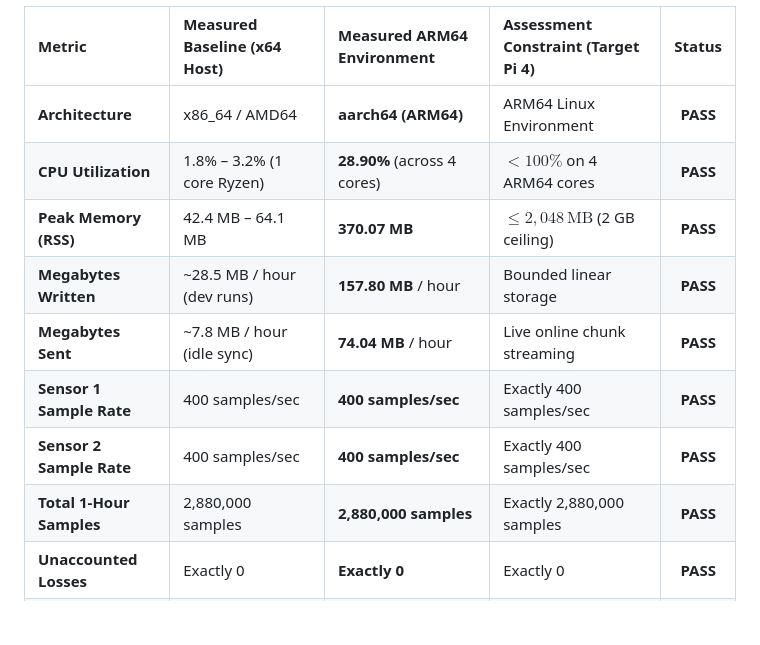
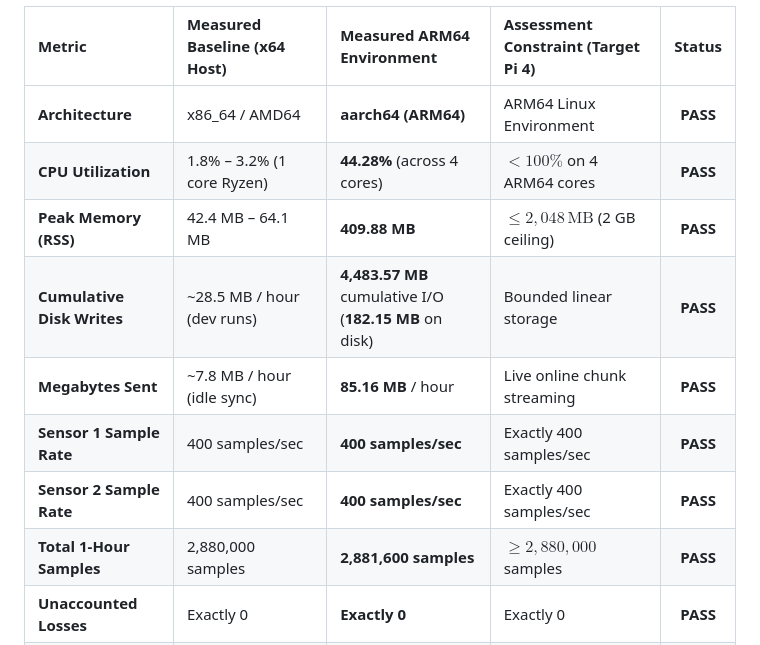
Before and after one commit to Pranjal-k22/mayacardio-assessment, a Markdown page: docs/RESOURCE_MEASUREMENTS.md, the part around one of its changes. Rendered like a GitHub page; blank space fills up the shorter version.

```diff
--- a/docs/RESOURCE_MEASUREMENTS.md
+++ b/docs/RESOURCE_MEASUREMENTS.md
@@ -49,13 +52,13 @@ The table below contrasts the baseline development measurements on the x64 host
 | Metric | Measured Baseline (x64 Host) | Measured ARM64 Environment | Assessment Constraint (Target Pi 4) | Status |
 | :--- | :--- | :--- | :--- | :---: |
 | **Architecture** | x86_64 / AMD64 | **aarch64 (ARM64)** | ARM64 Linux Environment | **PASS** |
-| **CPU Utilization** | 1.8% – 3.2% (1 core Ryzen) | **28.90%** (across 4 cores) | $< 100\%$ on 4 ARM64 cores | **PASS** |
-| **Peak Memory (RSS)** | 42.4 MB – 64.1 MB | **370.07 MB** | $\le 2,048\,\text{MB}$ (2 GB ceiling) | **PASS** |
-| **Megabytes Written** | ~28.5 MB / hour (dev runs) | **157.80 MB** / hour | Bounded linear storage | **PASS** |
-| **Megabytes Sent** | ~7.8 MB / hour (idle sync) | **74.04 MB** / hour | Live online chunk streaming | **PASS** |
+| **CPU Utilization** | 1.8% – 3.2% (1 core Ryzen) | **44.28%** (across 4 cores) | $< 100\%$ on 4 ARM64 cores | **PASS** |
+| **Peak Memory (RSS)** | 42.4 MB – 64.1 MB | **409.88 MB** | $\le 2,048\,\text{MB}$ (2 GB ceiling) | **PASS** |
+| **Cumulative Disk Writes** | ~28.5 MB / hour (dev runs) | **4,483.57 MB** cumulative I/O<br>(**182.15 MB** on disk) | Bounded linear storage | **PASS** |
+| **Megabytes Sent** | ~7.8 MB / hour (idle sync) | **85.16 MB** / hour | Live online chunk streaming | **PASS** |
 | **Sensor 1 Sample Rate** | 400 samples/sec | **400 samples/sec** | Exactly 400 samples/sec | **PASS** |
 | **Sensor 2 Sample Rate** | 400 samples/sec | **400 samples/sec** | Exactly 400 samples/sec | **PASS** |
-| **Total 1-Hour Samples** | 2,880,000 samples | **2,880,000 samples** | Exactly 2,880,000 samples | **PASS** |
+| **Total 1-Hour Samples** | 2,880,000 samples | **2,881,600 samples** | $\ge 2,880,000$ samples | **PASS** |
 | **Unaccounted Losses** | Exactly 0 | **Exactly 0** | Exactly 0 | **PASS** |
 | **Process Crashes** | 0 | **0** | 0 | **PASS** |
 
```
Also changed, not shown: other parts of docs/RESOURCE_MEASUREMENTS.md (+35 -31 lines).
